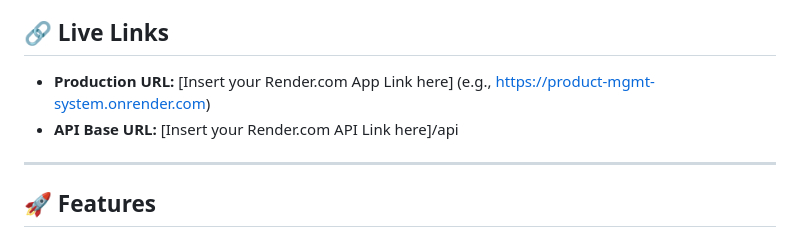
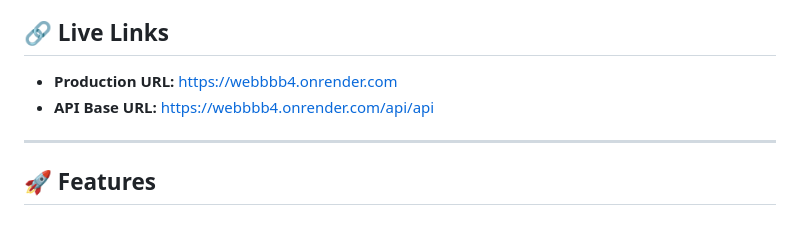
Before and after one commit to Zharrrkynn/webbbb4, a Markdown page: README.md, the part around the change. Drawn GitHub-style.

Commit message:
Update production and API URLs in README
Updated live links to reflect the new production and API URLs.

```diff
--- a/README.md
+++ b/README.md
@@ -3,8 +3,8 @@
 A production-ready Full-Stack application built using the MERN architecture (MongoDB, Express, Node.js). [cite_start]This system allows administrators to manage a product inventory with full CRUD (Create, Read, Update, Delete) functionality, category linking, and secure JWT-based authentication[cite: 3, 4, 8].
 
 ## 🔗 Live Links
-* **Production URL:** [Insert your Render.com App Link here] (e.g., https://product-mgmt-system.onrender.com)
-* **API Base URL:** [Insert your Render.com API Link here]/api
+* **Production URL:** https://webbbb4.onrender.com
+* **API Base URL:** https://webbbb4.onrender.com/api/api
 
 ---
 
```
